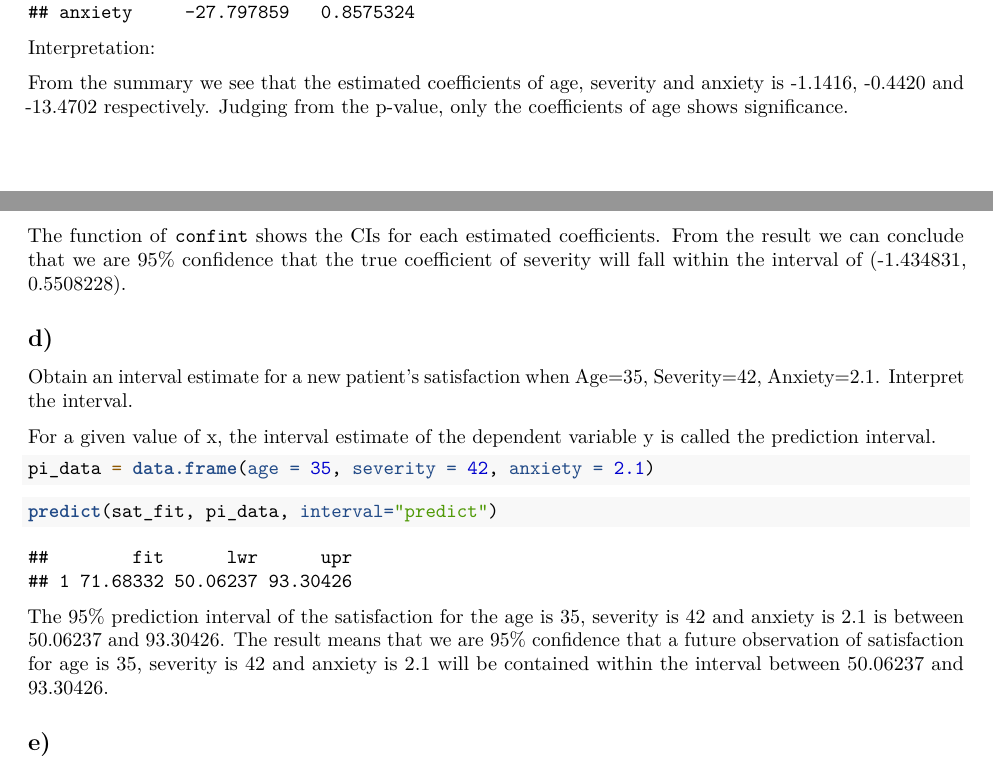
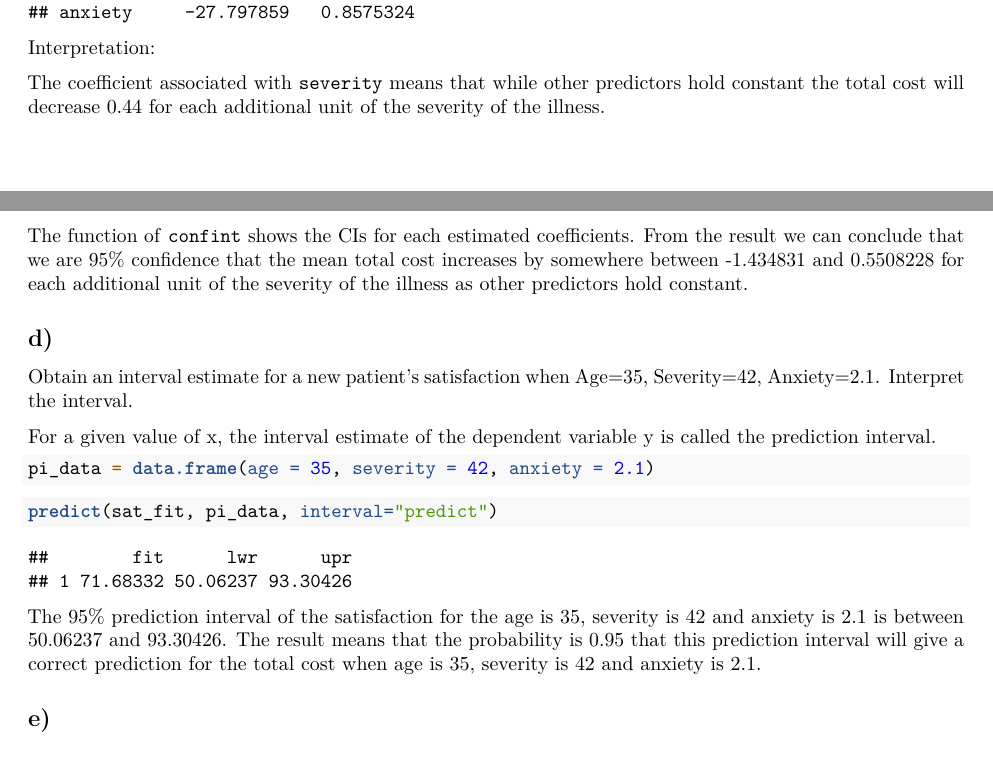
Before and after one commit to runanon/bm_hw_4, an R Markdown document (biostatistical methods homework 4.Rmd): two parts of pages 14 and 15 of 16, joined at a grey line, cut so that both start at the same text. Rendered offline with R 4.5, knitr and Pandoc, then LaTeX, with nearby package versions; column names are cleaned by a stand-in for the janitor package.

Commit message:
correct CI PI interpretation

````diff
--- a/biostatistical methods homework 4.Rmd
+++ b/biostatistical methods homework 4.Rmd
@@ -526,9 +526,9 @@ confint(sat_fit)
 
 Interpretation:
 
-From the summary we see that the estimated coefficients of age, severity and anxiety is -1.1416, -0.4420 and -13.4702 respectively. Judging from the p-value, only the coefficients of age shows significance.
+The coefficient associated with `severity` means that while other predictors hold constant the total cost will decrease 0.44 for each additional unit of the severity of the illness.
 
-The function of `confint` shows the CIs for each estimated coefficients. From the result we can conclude that we are 95% confidence that the true coefficient of severity will fall within the interval of (-1.434831, 0.5508228).
+The function of `confint` shows the CIs for each estimated coefficients. From the result we can conclude that we are 95% confidence that the mean total cost increases by somewhere between -1.434831 and 0.5508228 for each additional unit of the severity of the illness as other predictors hold constant.
 
 
 ## d)
@@ -546,7 +546,7 @@ pi_data = data.frame(age = 35, severity = 42, anxiety = 2.1)
 predict(sat_fit, pi_data, interval="predict")
 ```
 
-The 95% prediction interval of the satisfaction for the age is 35, severity is 42 and anxiety is 2.1 is between 50.06237 and 93.30426. The result means that we are 95% confidence that a future observation of satisfaction for age is 35, severity is 42 and anxiety is 2.1 will be contained within the interval between 50.06237 and 93.30426.
+The 95% prediction interval of the satisfaction for the age is 35, severity is 42 and anxiety is 2.1 is between 50.06237 and 93.30426. The result means that the probability is 0.95 that this prediction interval will give a correct prediction for the total cost when age is 35, severity is 42 and anxiety is 2.1.
 
 
 ## e)
````
Also changed, not shown: biostatistical_methods_homework_4.pdf.
